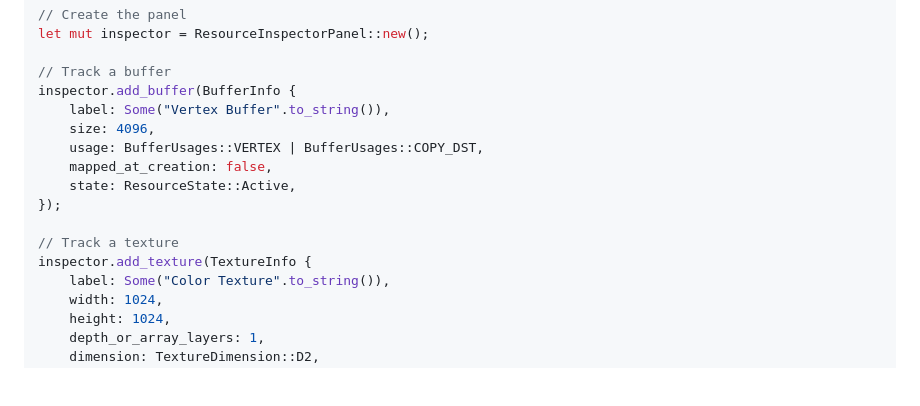
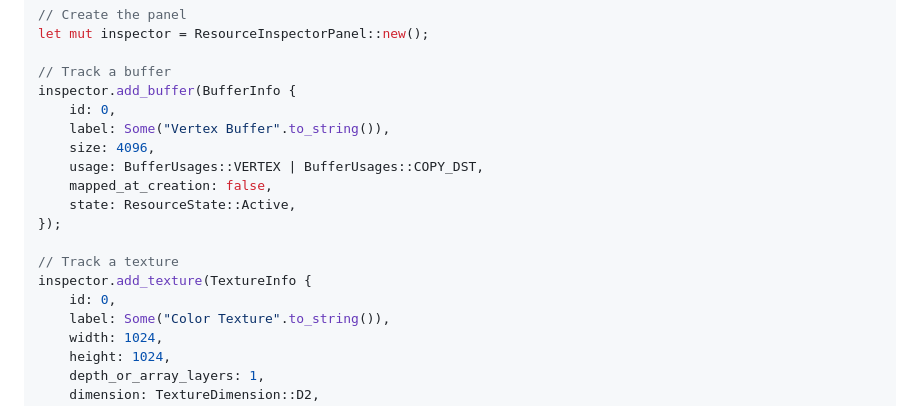
Before and after one commit to telecos/wgpu_playground, a Markdown page: docs/RESOURCE_INSPECTOR.md, the part around the change. Rendered like a GitHub page; blank space fills up the shorter version.

Commit message:
Update documentation examples to include id field
Co-authored-by: telecos <8853689+telecos@users.noreply.github.com>

```diff
--- a/docs/RESOURCE_INSPECTOR.md
+++ b/docs/RESOURCE_INSPECTOR.md
@@ -84,6 +84,7 @@ let mut inspector = ResourceInspectorPanel::new();
 
 // Track a buffer
 inspector.add_buffer(BufferInfo {
+    id: 0,
     label: Some("Vertex Buffer".to_string()),
     size: 4096,
     usage: BufferUsages::VERTEX | BufferUsages::COPY_DST,
@@ -93,6 +94,7 @@ inspector.add_buffer(BufferInfo {
 
 // Track a texture
 inspector.add_texture(TextureInfo {
+    id: 0,
     label: Some("Color Texture".to_string()),
     width: 1024,
     height: 1024,
```
